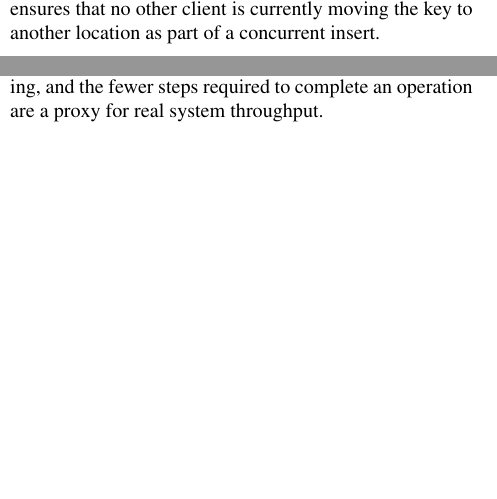
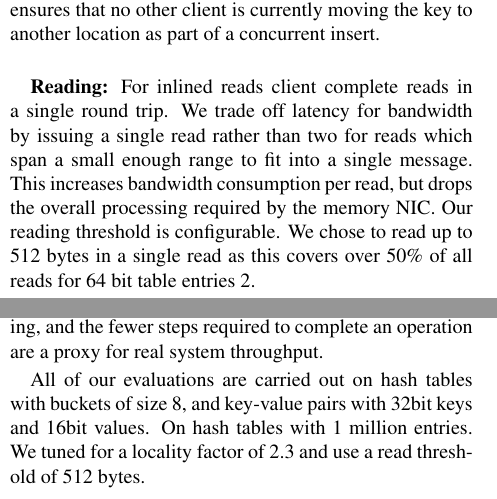
Before and after one commit to wantonsolutions/RemoteDataStructres, a LaTeX document (papers/simulator/paper.tex, which reads papers/simulator/body.tex): two parts of the columns of pages 5 and 6 of 7, joined at a grey line, cut so that both start at the same text, the shorter picture padded with empty space. Compiled offline with pdfLaTeX.

Commit message:
added more details for the eval

```diff
--- a/papers/simulator/body.tex
+++ b/papers/simulator/body.tex
@@ -540,6 +540,17 @@ either bucket then no duplicates exist as the successful
 lock ensures that no other client is currently moving the
 key to another location as part of a concurrent insert.
 
+
+\textbf{Reading:} For inlined reads client complete reads in
+a single round trip. We trade off latency for bandwidth by
+issuing a single read rather than two for reads which span a
+small enough range to fit into a single message. This
+increases bandwidth consumption per read, but drops the
+overall processing required by the memory NIC. Our reading
+threshold is configurable. We chose to read up to 512 bytes
+in a single read as this covers over 50\% of all reads for
+64 bit table entries~\ref{fig:locality-hashing}.
+
 \subsection{Search}
 Cuckoo hashing insert traditionally uses random
 replacement~\cite{cuckoo}. Random replacement requires
@@ -637,6 +648,12 @@ however the less time a client spends blocking, and the
 fewer steps required to complete an operation are a proxy
 for real system throughput.
 
+All of our evaluations are carried out on hash tables with
+buckets of size 8, and key-value pairs with 32bit keys and
+16bit values. On hash tables with 1 million entries. We
+tuned for a locality factor of 2.3 and use a read threshold
+of 512 bytes.
+
 \subsection{System Breakdown}
 
 Breakdown of insertion performance
```
